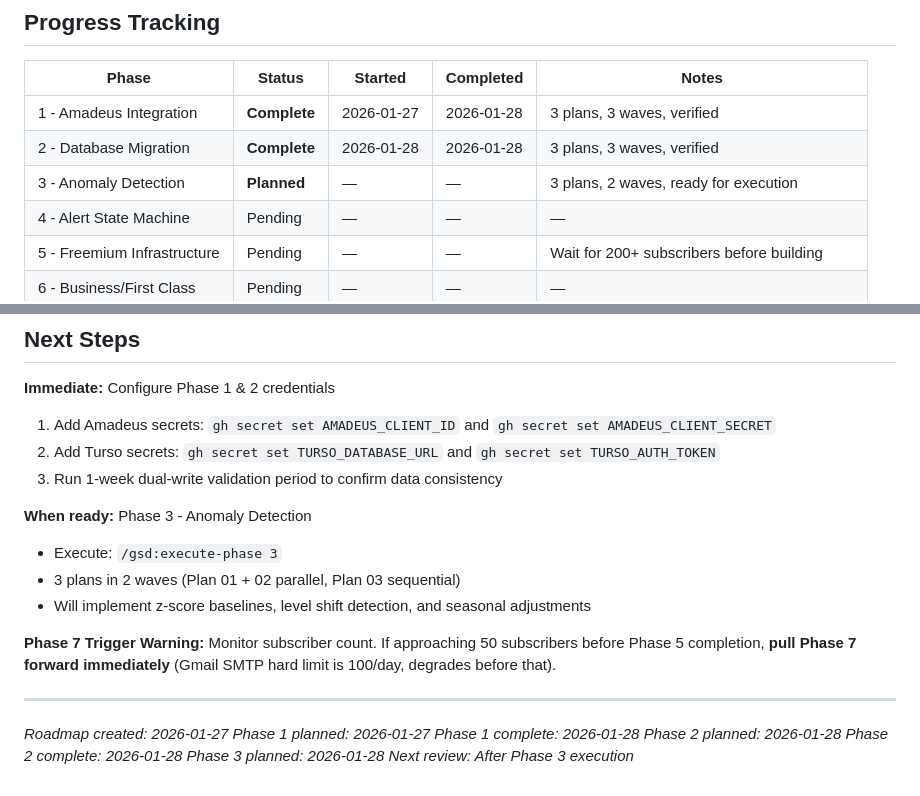
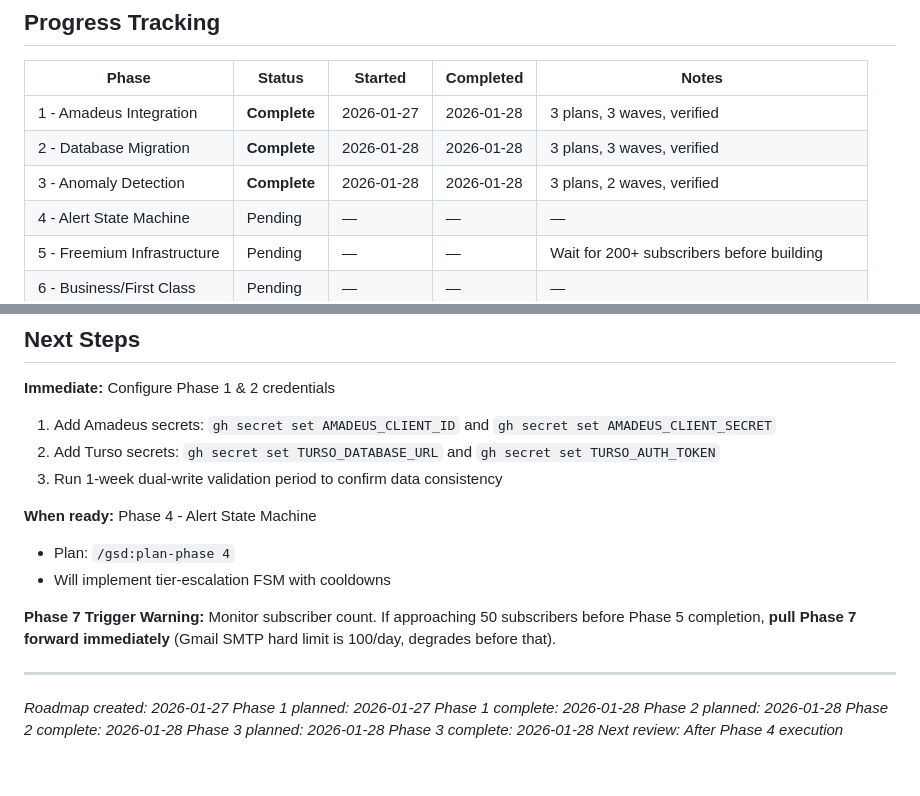
Before and after one commit to kanwia-ai/detty-flight-deals, a Markdown page: .planning/ROADMAP.md, 2 parts joined by grey strips. Drawn GitHub-style.

```diff
--- a/.planning/ROADMAP.md
+++ b/.planning/ROADMAP.md
@@ -413,7 +413,7 @@ All v1 requirements from REQUIREMENTS.md are mapped to exactly one phase. No gap
 |-------|--------|---------|-----------|-------|
 | 1 - Amadeus Integration | **Complete** | 2026-01-27 | 2026-01-28 | 3 plans, 3 waves, verified |
 | 2 - Database Migration | **Complete** | 2026-01-28 | 2026-01-28 | 3 plans, 3 waves, verified |
-| 3 - Anomaly Detection | **Planned** | — | — | 3 plans, 2 waves, ready for execution |
+| 3 - Anomaly Detection | **Complete** | 2026-01-28 | 2026-01-28 | 3 plans, 2 waves, verified |
 | 4 - Alert State Machine | Pending | — | — | — |
 | 5 - Freemium Infrastructure | Pending | — | — | Wait for 200+ subscribers before building |
 | 6 - Business/First Class | Pending | — | — | — |
@@ -428,10 +428,9 @@ All v1 requirements from REQUIREMENTS.md are mapped to exactly one phase. No gap
 2. Add Turso secrets: `gh secret set TURSO_DATABASE_URL` and `gh secret set TURSO_AUTH_TOKEN`
 3. Run 1-week dual-write validation period to confirm data consistency
 
-**When ready:** Phase 3 - Anomaly Detection
-- Execute: `/gsd:execute-phase 3`
-- 3 plans in 2 waves (Plan 01 + 02 parallel, Plan 03 sequential)
-- Will implement z-score baselines, level shift detection, and seasonal adjustments
+**When ready:** Phase 4 - Alert State Machine
+- Plan: `/gsd:plan-phase 4`
+- Will implement tier-escalation FSM with cooldowns
 
 **Phase 7 Trigger Warning:** Monitor subscriber count. If approaching 50 subscribers before Phase 5 completion, **pull Phase 7 forward immediately** (Gmail SMTP hard limit is 100/day, degrades before that).
 
@@ -443,4 +442,5 @@ All v1 requirements from REQUIREMENTS.md are mapped to exactly one phase. No gap
 *Phase 2 planned: 2026-01-28*
 *Phase 2 complete: 2026-01-28*
 *Phase 3 planned: 2026-01-28*
-*Next review: After Phase 3 execution*
+*Phase 3 complete: 2026-01-28*
+*Next review: After Phase 4 execution*
```
Also changed, not shown: other parts of .planning/ROADMAP.md (+3 -3 lines), .planning/REQUIREMENTS.md (+19 -19 lines), 1 other file.
